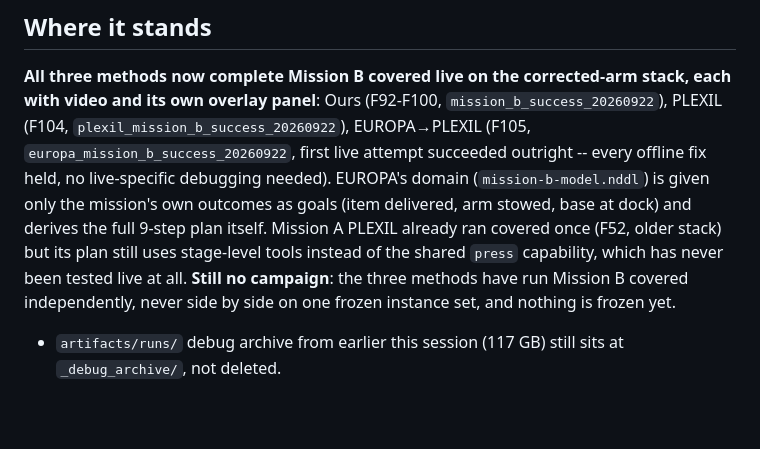
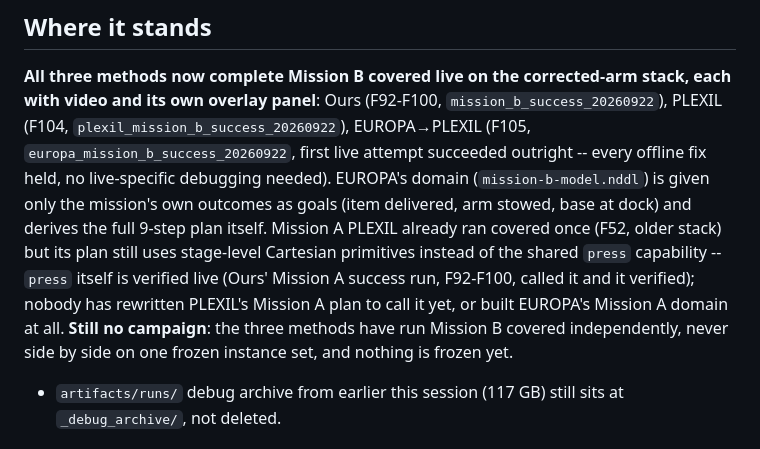
Before and after one commit to Bingqi-Huang/Space-Robot-Harness, a Markdown page: AGENT/handoff.md, the part around the change. Drawn GitHub-style; blank space fills up the shorter version.

```diff
--- a/AGENT/handoff.md
+++ b/AGENT/handoff.md
@@ -16,9 +16,11 @@ overlay panel**: Ours (F92-F100, `mission_b_success_20260922`), PLEXIL (F104, `p
 EUROPA→PLEXIL (F105, `europa_mission_b_success_20260922`, first live attempt succeeded outright -- every offline
 fix held, no live-specific debugging needed). EUROPA's domain (`mission-b-model.nddl`) is given only the mission's
 own outcomes as goals (item delivered, arm stowed, base at dock) and derives the full 9-step plan itself. Mission A
-PLEXIL already ran covered once (F52, older stack) but its plan still uses stage-level tools instead of the shared
-`press` capability, which has never been tested live at all. **Still no campaign**: the three methods have run
-Mission B covered independently, never side by side on one frozen instance set, and nothing is frozen yet.
+PLEXIL already ran covered once (F52, older stack) but its plan still uses stage-level Cartesian primitives instead
+of the shared `press` capability -- `press` itself is verified live (Ours' Mission A success run, F92-F100, called
+it and it verified); nobody has rewritten PLEXIL's Mission A plan to call it yet, or built EUROPA's Mission A domain
+at all. **Still no campaign**: the three methods have run Mission B covered independently, never side by side on one
+frozen instance set, and nothing is frozen yet.
 
 - `artifacts/runs/` debug archive from earlier this session (117 GB) still sits at `_debug_archive/`, not deleted.
 
```
Also changed, not shown: AGENT/todo.md (+6 -4 lines).
